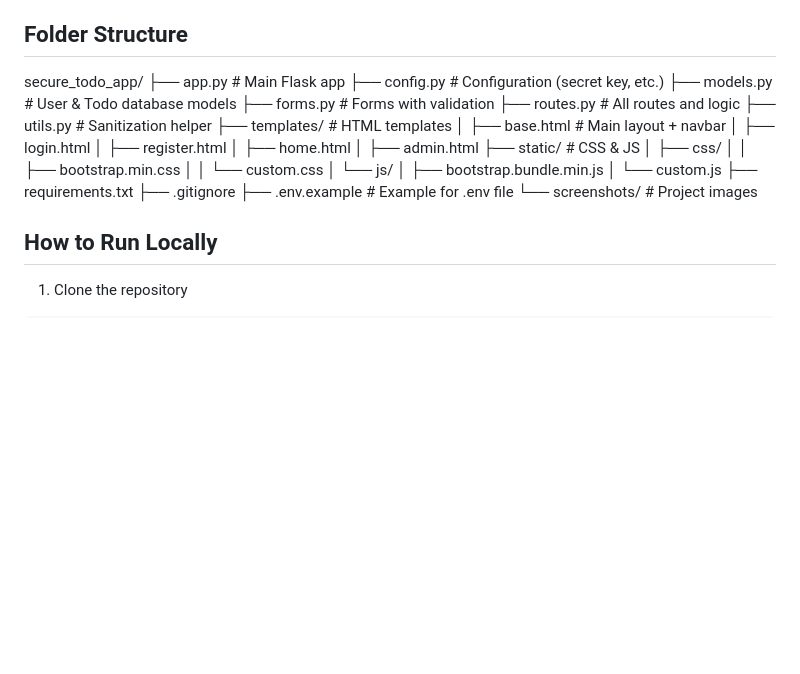
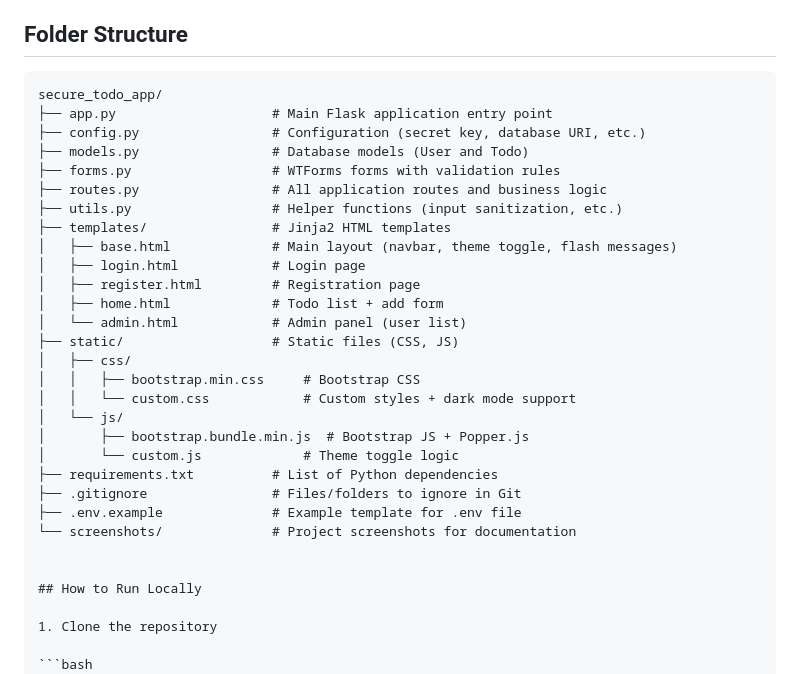
Before and after one commit to divuproject/secure-todo-app, a Markdown page: README.md, the part around the change. Rendered like a GitHub page; blank space fills up the shorter version.

````diff
--- a/README.md
+++ b/README.md
@@ -29,30 +29,34 @@ Cryptonic Area Virtual Internship Program
 - **Frontend** → Bootstrap 5 + Font Awesome + custom dark/light theme toggle
 
 ## Folder Structure
+
+```text
 secure_todo_app/
-├── app.py                    # Main Flask app
-├── config.py                 # Configuration (secret key, etc.)
-├── models.py                 # User & Todo database models
-├── forms.py                  # Forms with validation
-├── routes.py                 # All routes and logic
-├── utils.py                  # Sanitization helper
-├── templates/                # HTML templates
-│   ├── base.html             # Main layout + navbar
-│   ├── login.html
-│   ├── register.html
-│   ├── home.html
-│   ├── admin.html
-├── static/                   # CSS & JS
+├── app.py                    # Main Flask application entry point
+├── config.py                 # Configuration (secret key, database URI, etc.)
+├── models.py                 # Database models (User and Todo)
+├── forms.py                  # WTForms forms with validation rules
+├── routes.py                 # All application routes and business logic
+├── utils.py                  # Helper functions (input sanitization, etc.)
+├── templates/                # Jinja2 HTML templates
+│   ├── base.html             # Main layout (navbar, theme toggle, flash messages)
+│   ├── login.html            # Login page
+│   ├── register.html         # Registration page
+│   ├── home.html             # Todo list + add form
+│   └── admin.html            # Admin panel (user list)
+├── static/                   # Static files (CSS, JS)
 │   ├── css/
-│   │   ├── bootstrap.min.css
-│   │   └── custom.css
+│   │   ├── bootstrap.min.css     # Bootstrap CSS
+│   │   └── custom.css            # Custom styles + dark mode support
 │   └── js/
-│       ├── bootstrap.bundle.min.js
-│       └── custom.js
-├── requirements.txt
-├── .gitignore
-├── .env.example              # Example for .env file
-└── screenshots/              # Project images
+│       ├── bootstrap.bundle.min.js  # Bootstrap JS + Popper.js
+│       └── custom.js             # Theme toggle logic
+├── requirements.txt          # List of Python dependencies
+├── .gitignore                # Files/folders to ignore in Git
+├── .env.example              # Example template for .env file
+└── screenshots/              # Project screenshots for documentation
+
+
 ## How to Run Locally
 
 1. Clone the repository
````
